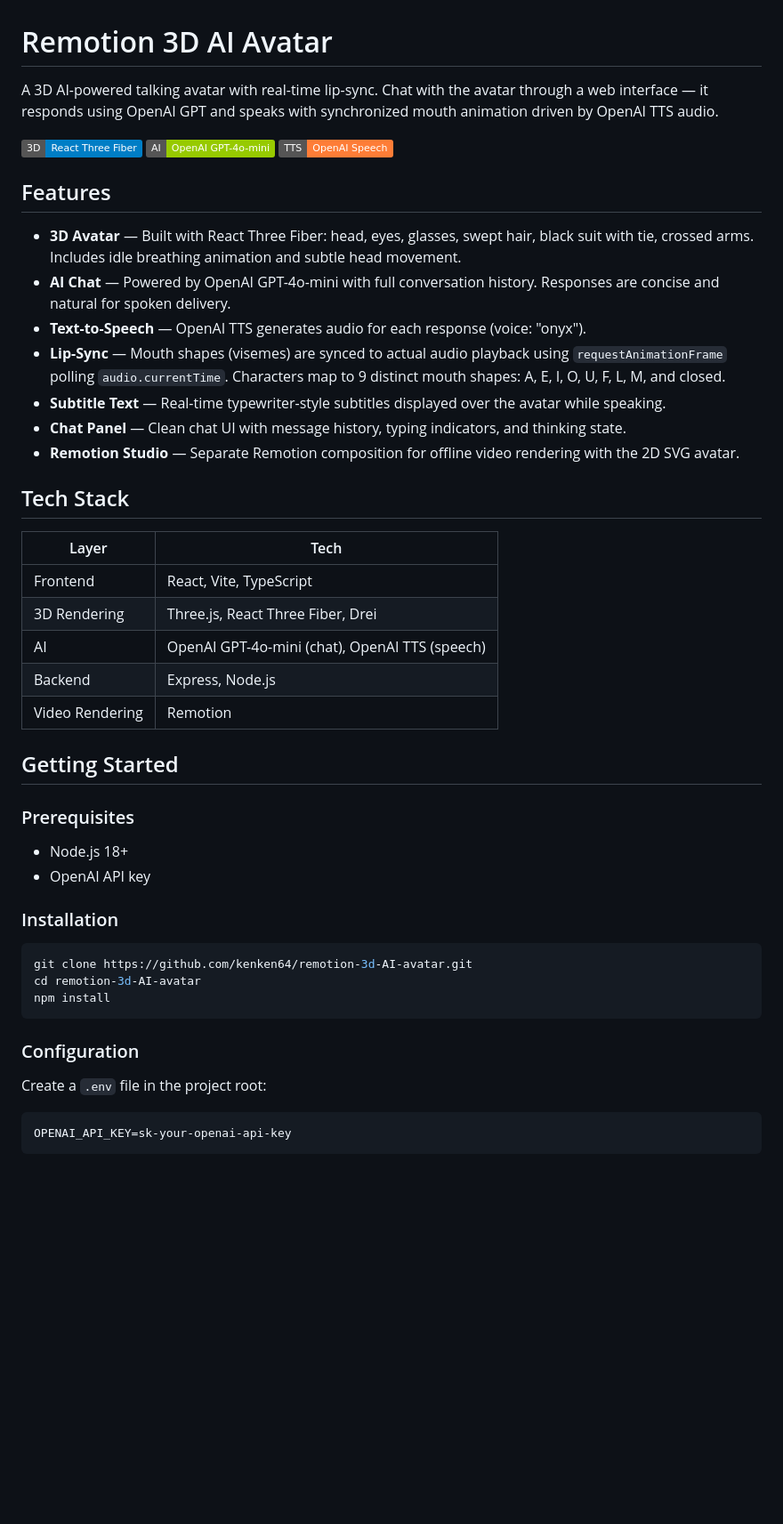
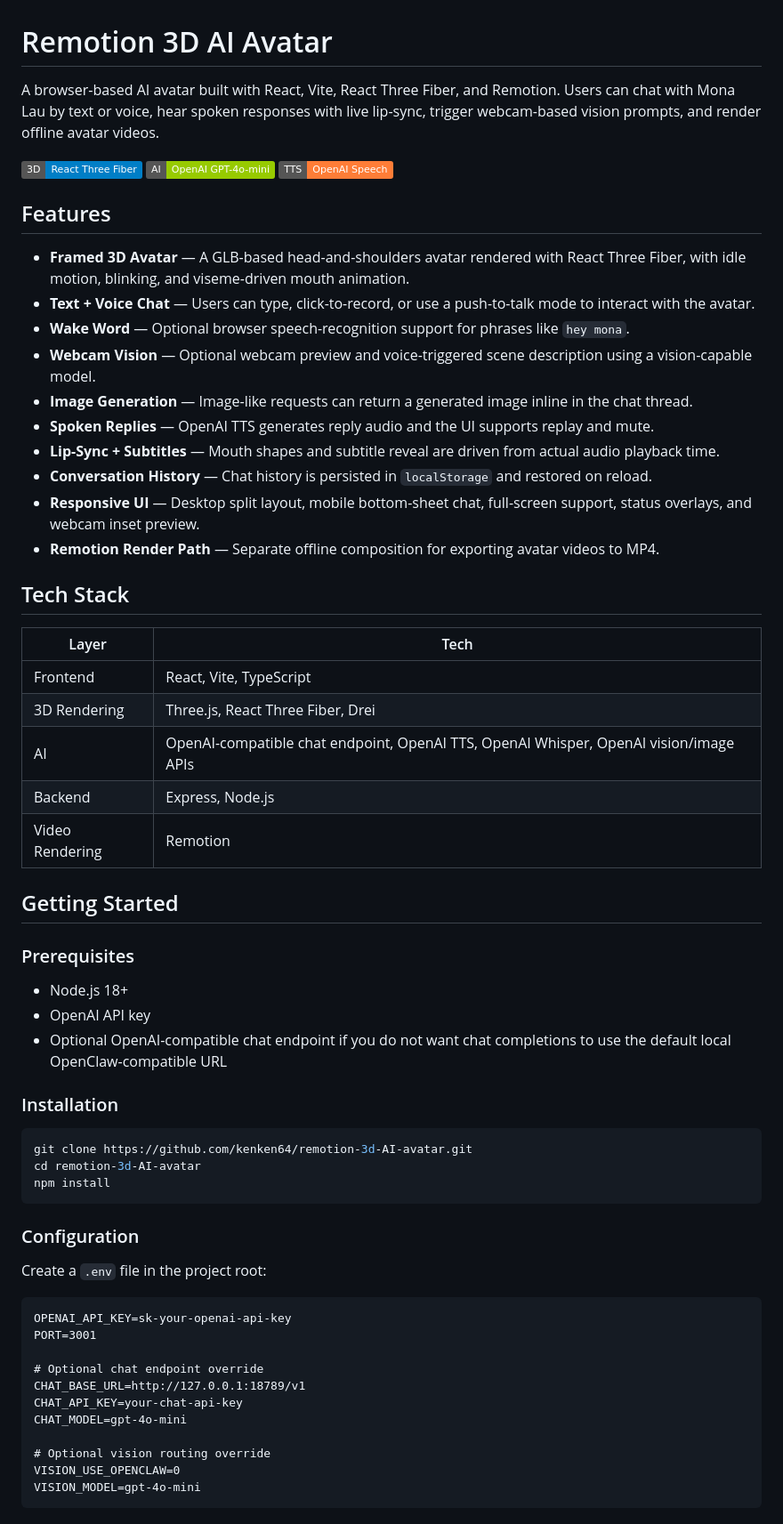
Before and after one commit to kenken64/remotion-3d-AI-avatar, a Markdown page: README.md, the part around one of its changes. Shown at 89% size. Rendered like a GitHub page; badges without logos; blank space fills up the shorter version.

````diff
--- a/README.md
+++ b/README.md
@@ -1,6 +1,6 @@
 # Remotion 3D AI Avatar
 
-A 3D AI-powered talking avatar with real-time lip-sync. Chat with the avatar through a web interface — it responds using OpenAI GPT and speaks with synchronized mouth animation driven by OpenAI TTS audio.
+A browser-based AI avatar built with React, Vite, React Three Fiber, and Remotion. Users can chat with Mona Lau by text or voice, hear spoken responses with live lip-sync, trigger webcam-based vision prompts, and render offline avatar videos.
 
 ![3D Avatar](https://img.shields.io/badge/3D-React%20Three%20Fiber-blue)
 ![AI](https://img.shields.io/badge/AI-OpenAI%20GPT--4o--mini-green)
@@ -8,13 +8,16 @@ A 3D AI-powered talking avatar with real-time lip-sync. Chat with the avatar thr
 
 ## Features
 
-- **3D Avatar** — Built with React Three Fiber: head, eyes, glasses, swept hair, black suit with tie, crossed arms. Includes idle breathing animation and subtle head movement.
-- **AI Chat** — Powered by OpenAI GPT-4o-mini with full conversation history. Responses are concise and natural for spoken delivery.
-- **Text-to-Speech** — OpenAI TTS generates audio for each response (voice: "onyx").
-- **Lip-Sync** — Mouth shapes (visemes) are synced to actual audio playback using `requestAnimationFrame` polling `audio.currentTime`. Characters map to 9 distinct mouth shapes: A, E, I, O, U, F, L, M, and closed.
-- **Subtitle Text** — Real-time typewriter-style subtitles displayed over the avatar while speaking.
-- **Chat Panel** — Clean chat UI with message history, typing indicators, and thinking state.
-- **Remotion Studio** — Separate Remotion composition for offline video rendering with the 2D SVG avatar.
+- **Framed 3D Avatar** — A GLB-based head-and-shoulders avatar rendered with React Three Fiber, with idle motion, blinking, and viseme-driven mouth animation.
+- **Text + Voice Chat** — Users can type, click-to-record, or use a push-to-talk mode to interact with the avatar.
+- **Wake Word** — Optional browser speech-recognition support for phrases like `hey mona`.
+- **Webcam Vision** — Optional webcam preview and voice-triggered scene description using a vision-capable model.
+- **Image Generation** — Image-like requests can return a generated image inline in the chat thread.
+- **Spoken Replies** — OpenAI TTS generates reply audio and the UI supports replay and mute.
+- **Lip-Sync + Subtitles** — Mouth shapes and subtitle reveal are driven from actual audio playback time.
+- **Conversation History** — Chat history is persisted in `localStorage` and restored on reload.
+- **Responsive UI** — Desktop split layout, mobile bottom-sheet chat, full-screen support, status overlays, and webcam inset preview.
+- **Remotion Render Path** — Separate offline composition for exporting avatar videos to MP4.
 
 ## Tech Stack
 
@@ -22,7 +25,7 @@ A 3D AI-powered talking avatar with real-time lip-sync. Chat with the avatar thr
 |-------|------|
 | Frontend | React, Vite, TypeScript |
 | 3D Rendering | Three.js, React Three Fiber, Drei |
-| AI | OpenAI GPT-4o-mini (chat), OpenAI TTS (speech) |
+| AI | OpenAI-compatible chat endpoint, OpenAI TTS, OpenAI Whisper, OpenAI vision/image APIs |
 | Backend | Express, Node.js |
 | Video Rendering | Remotion |
 
@@ -32,6 +35,7 @@ A 3D AI-powered talking avatar with real-time lip-sync. Chat with the avatar thr
 
 - Node.js 18+
 - OpenAI API key
+- Optional OpenAI-compatible chat endpoint if you do not want chat completions to use the default local OpenClaw-compatible URL
 
 ### Installation
 
@@ -47,4 +51,14 @@ Create a `.env` file in the project root:
 
 ```
 OPENAI_API_KEY=sk-your-openai-api-key
+PORT=3001
+
+# Optional chat endpoint override
+CHAT_BASE_URL=http://127.0.0.1:18789/v1
+CHAT_API_KEY=your-chat-api-key
+CHAT_MODEL=gpt-4o-mini
+
+# Optional vision routing override
+VISION_USE_OPENCLAW=0
+VISION_MODEL=gpt-4o-mini
 ```
````
Also changed, not shown: other parts of README.md (+65 -16 lines).
